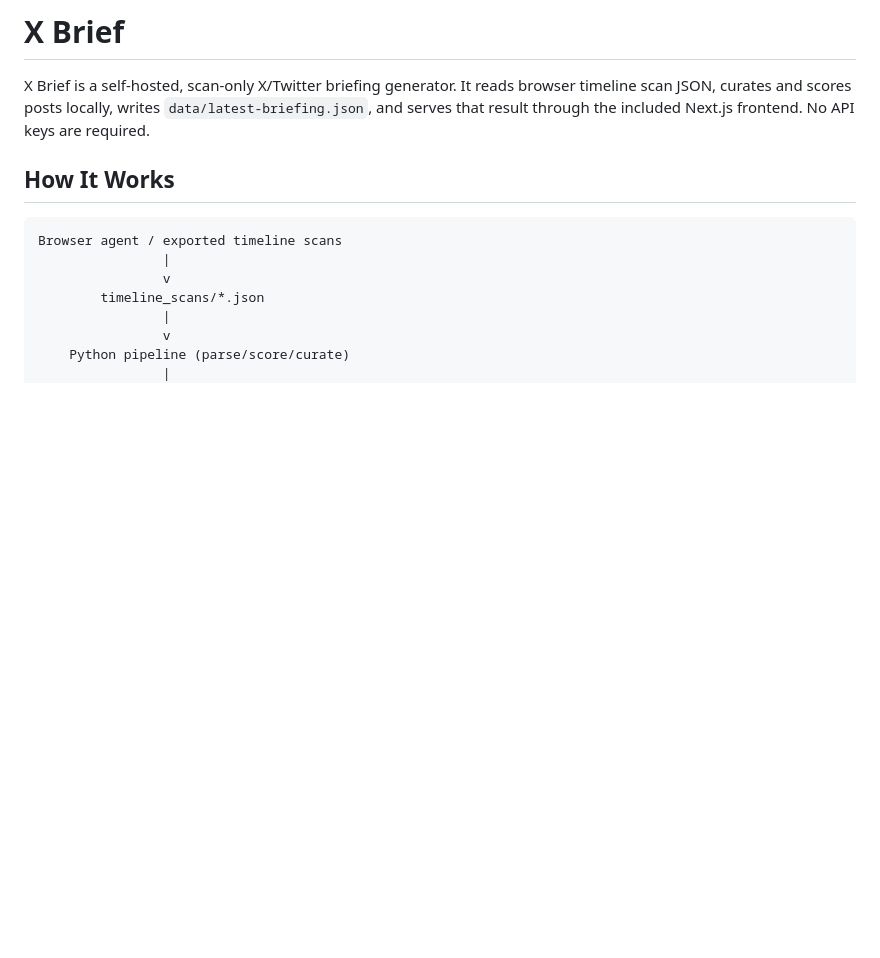
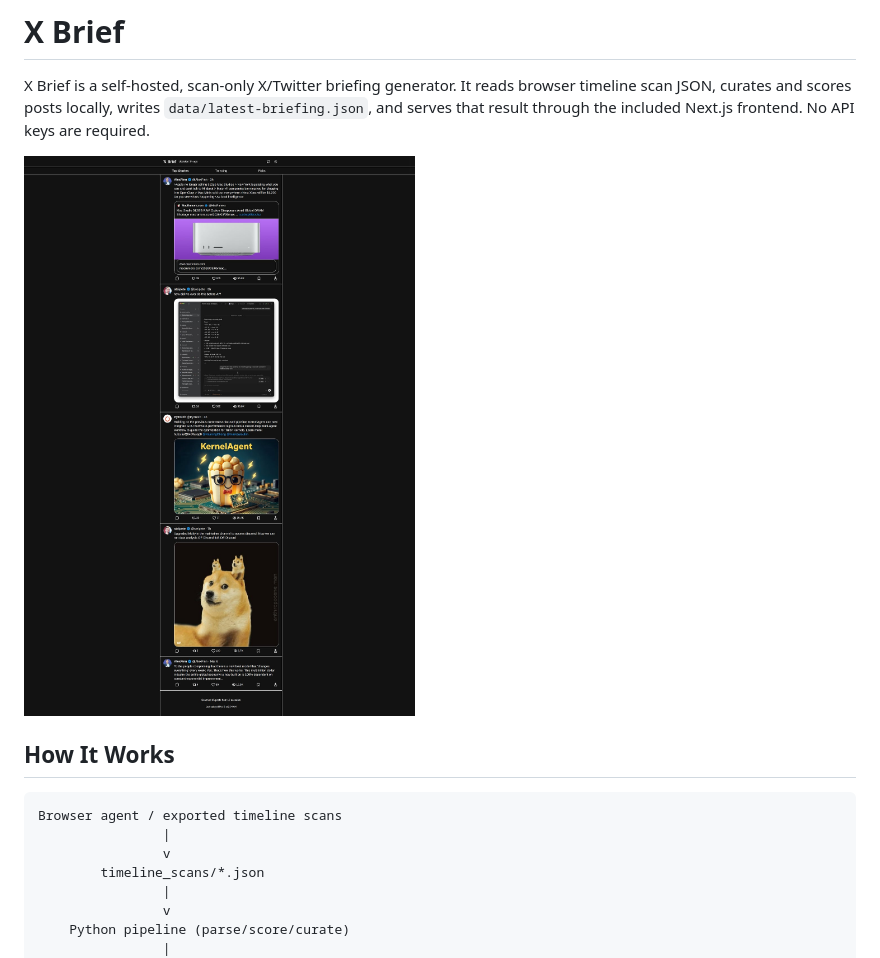
Before and after one commit to steve-cooks/x-brief, a Markdown page: README.md, the part around the change. GitHub-like rendering; pictures changed too: docs/images/screenshot.jpg (added); blank space fills up the shorter version.

Commit message:
docs: add screenshot to README

```diff
--- a/README.md
+++ b/README.md
@@ -1,6 +1,8 @@
 # X Brief
 
 X Brief is a self-hosted, scan-only X/Twitter briefing generator. It reads browser timeline scan JSON, curates and scores posts locally, writes `data/latest-briefing.json`, and serves that result through the included Next.js frontend. No API keys are required.
+
+![X Brief Screenshot](docs/images/screenshot.jpg)
 
 ## How It Works
 
```
Also changed, not shown: 1 other file.
